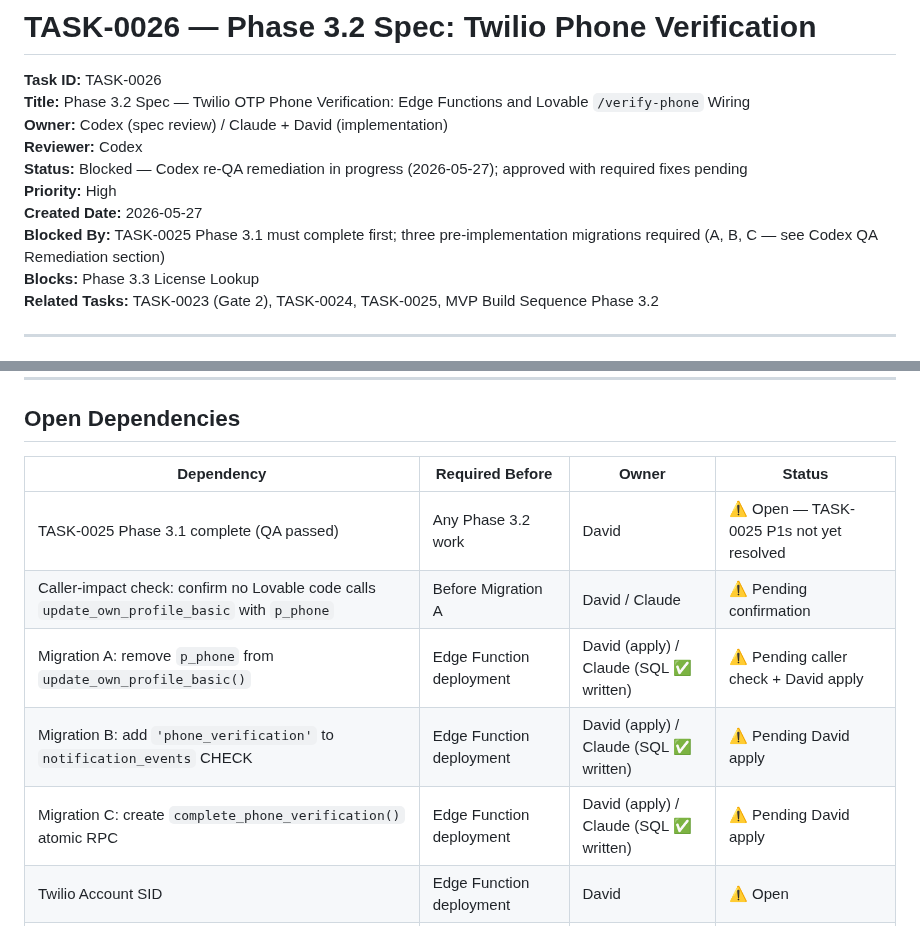
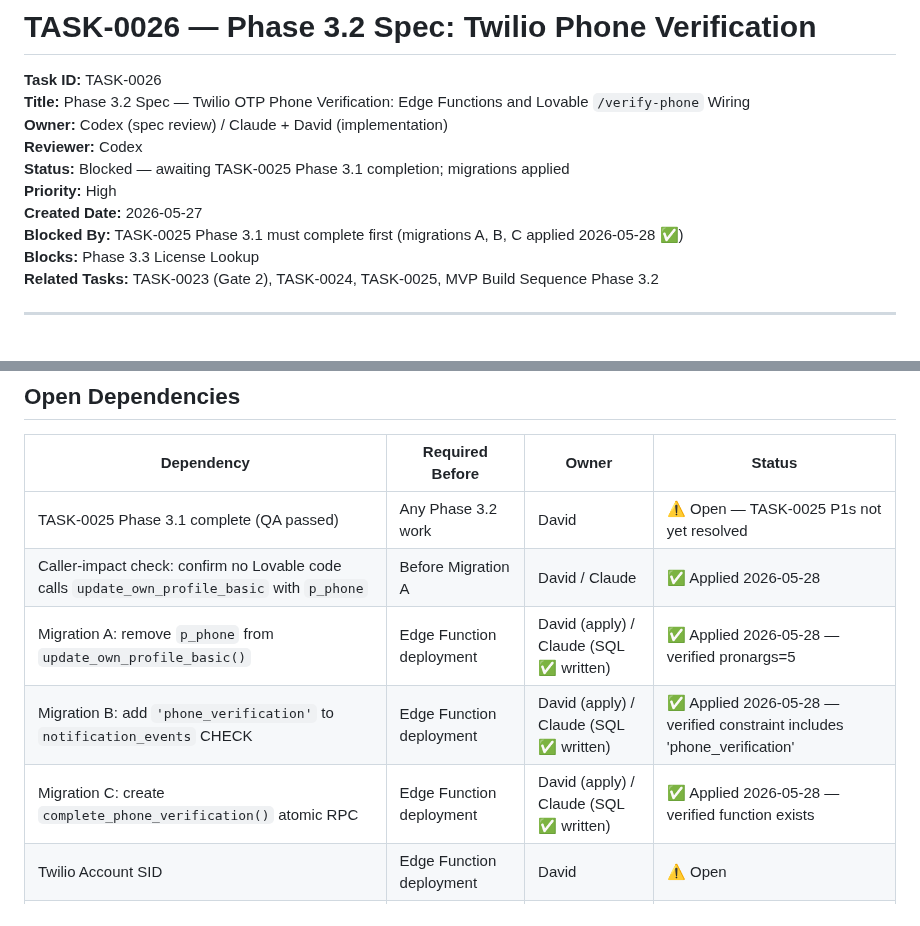
Before and after one commit to david-bloom/PassTo, a Markdown page: docs/tasks/TASK-0026.md, 2 parts joined by grey strips. GitHub-like rendering.

Commit message:
TASK-0026: Migrations A, B, C applied and verified 2026-05-28

```diff
--- a/docs/tasks/TASK-0026.md
+++ b/docs/tasks/TASK-0026.md
@@ -4,10 +4,10 @@
 **Title:** Phase 3.2 Spec — Twilio OTP Phone Verification: Edge Functions and Lovable `/verify-phone` Wiring
 **Owner:** Codex (spec review) / Claude + David (implementation)
 **Reviewer:** Codex
-**Status:** Blocked — Codex re-QA remediation in progress (2026-05-27); approved with required fixes pending
+**Status:** Blocked — awaiting TASK-0025 Phase 3.1 completion; migrations applied
 **Priority:** High
 **Created Date:** 2026-05-27
-**Blocked By:** TASK-0025 Phase 3.1 must complete first; three pre-implementation migrations required (A, B, C — see Codex QA Remediation section)
+**Blocked By:** TASK-0025 Phase 3.1 must complete first (migrations A, B, C applied 2026-05-28 ✅)
 **Blocks:** Phase 3.3 License Lookup
 **Related Tasks:** TASK-0023 (Gate 2), TASK-0024, TASK-0025, MVP Build Sequence Phase 3.2
 
@@ -579,10 +579,10 @@ All audit events written by Edge Functions (service-role). Format: `resource.ver
 | Dependency | Required Before | Owner | Status |
 |---|---|---|---|
 | TASK-0025 Phase 3.1 complete (QA passed) | Any Phase 3.2 work | David | ⚠️ Open — TASK-0025 P1s not yet resolved |
-| Caller-impact check: confirm no Lovable code calls `update_own_profile_basic` with `p_phone` | Before Migration A | David / Claude | ⚠️ Pending confirmation |
-| Migration A: remove `p_phone` from `update_own_profile_basic()` | Edge Function deployment | David (apply) / Claude (SQL ✅ written) | ⚠️ Pending caller check + David apply |
-| Migration B: add `'phone_verification'` to `notification_events` CHECK | Edge Function deployment | David (apply) / Claude (SQL ✅ written) | ⚠️ Pending David apply |
-| Migration C: create `complete_phone_verification()` atomic RPC | Edge Function deployment | David (apply) / Claude (SQL ✅ written) | ⚠️ Pending David apply |
+| Caller-impact check: confirm no Lovable code calls `update_own_profile_basic` with `p_phone` | Before Migration A | David / Claude | ✅ Applied 2026-05-28 |
+| Migration A: remove `p_phone` from `update_own_profile_basic()` | Edge Function deployment | David (apply) / Claude (SQL ✅ written) | ✅ Applied 2026-05-28 — verified pronargs=5 |
+| Migration B: add `'phone_verification'` to `notification_events` CHECK | Edge Function deployment | David (apply) / Claude (SQL ✅ written) | ✅ Applied 2026-05-28 — verified constraint includes 'phone_verification' |
+| Migration C: create `complete_phone_verification()` atomic RPC | Edge Function deployment | David (apply) / Claude (SQL ✅ written) | ✅ Applied 2026-05-28 — verified function exists |
 | Twilio Account SID | Edge Function deployment | David | ⚠️ Open |
 | Twilio Auth Token | Edge Function deployment | David | ⚠️ Open |
 | Twilio Verify Service SID (create in Twilio console) | Edge Function deployment | David | ⚠️ Open |
```
Also changed, not shown: other parts of docs/tasks/TASK-0026.md (+7 -7 lines).
